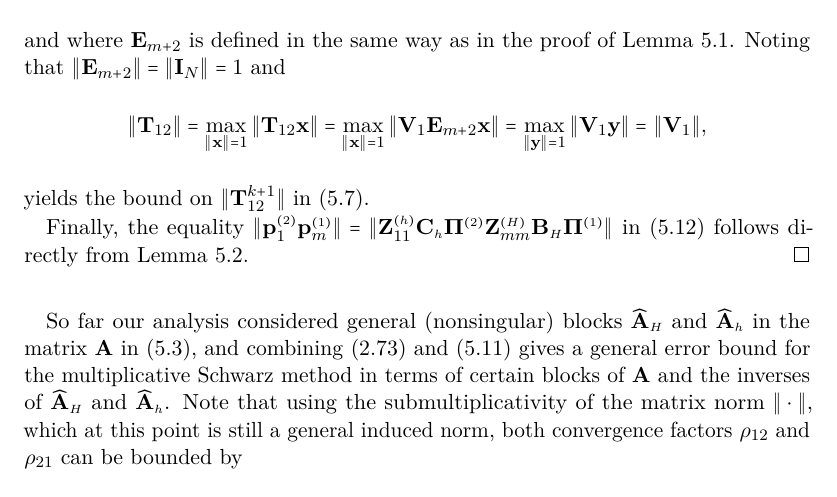
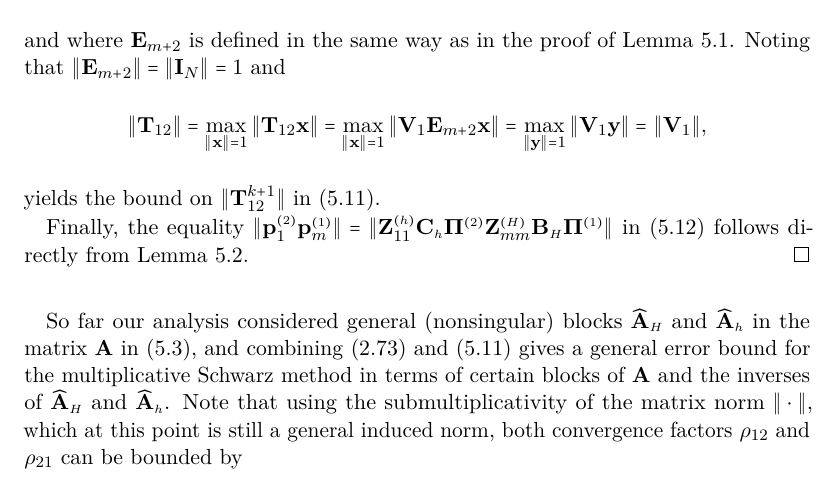
Before and after one commit to carlos-echeverria/phd-thesis, a LaTeX thesis (dissertation.tex, which reads 2Dproblems.tex): part of page 91 of 121, cut so that both start at the same text. Compiled offline with pdfLaTeX.

Commit message:
Fixed typo on wrong equation referencing  in Lemma 5.3

```diff
--- a/2Dproblems.tex
+++ b/2Dproblems.tex
@@ -648,7 +648,7 @@ Lemma~\ref{lem:2D:powers}. Noting that $\|\E_{m+2}\|=\|\I_N\|=1$ and
 $$\|\T_{12}\|=\max_{\|\x\|=1}\|\T_{12}\x\|=\max_{\|\x\|=1}\|\V_1\E_{m+2}\x\|
 =\max_{\|\y\|=1}\|\V_1\y\|=\|\V_1\|,$$
 %
-yields the bound on $\|\T_{12}^{k+1}\|$ in \eqref{eq:2D:pi_and_p}.
+yields the bound on $\|\T_{12}^{k+1}\|$ in \eqref{eq:2D:powers}.
 
 Finally, the equality
 $\|\pTwo_{1}\pOne_{m}\|=\|\Z_{11}^{\klein{(h)}}\matCh \PiTwo
```
